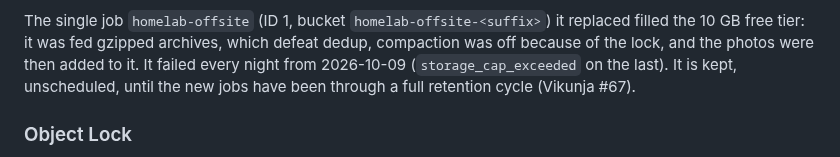
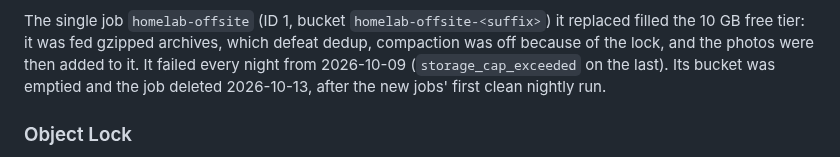
Before and after one commit to randdane/homelab, a Markdown page: stacks/duplicati/README.md, the part around the change. Drawn GitHub-style.

Commit message:
duplicati README: old homelab-offsite job deleted
Co-Authored-By: Claude Opus 5.5 <noreply@anthropic.com>

```diff
--- a/stacks/duplicati/README.md
+++ b/stacks/duplicati/README.md
@@ -42,8 +42,8 @@ The single job `homelab-offsite` (ID 1, bucket `homelab-offsite-<suffix>`)
 it replaced filled the 10 GB free tier: it was fed gzipped archives, which
 defeat dedup, compaction was off because of the lock, and the photos were
 then added to it. It failed every night from 2026-10-09 (`storage_cap_exceeded`
-on the last). It is kept, unscheduled, until the new jobs have been through a
-full retention cycle (Vikunja #67).
+on the last). Its bucket was emptied and the job deleted 2026-10-13, after
+the new jobs' first clean nightly run.
 
 ### Object Lock
 
```
